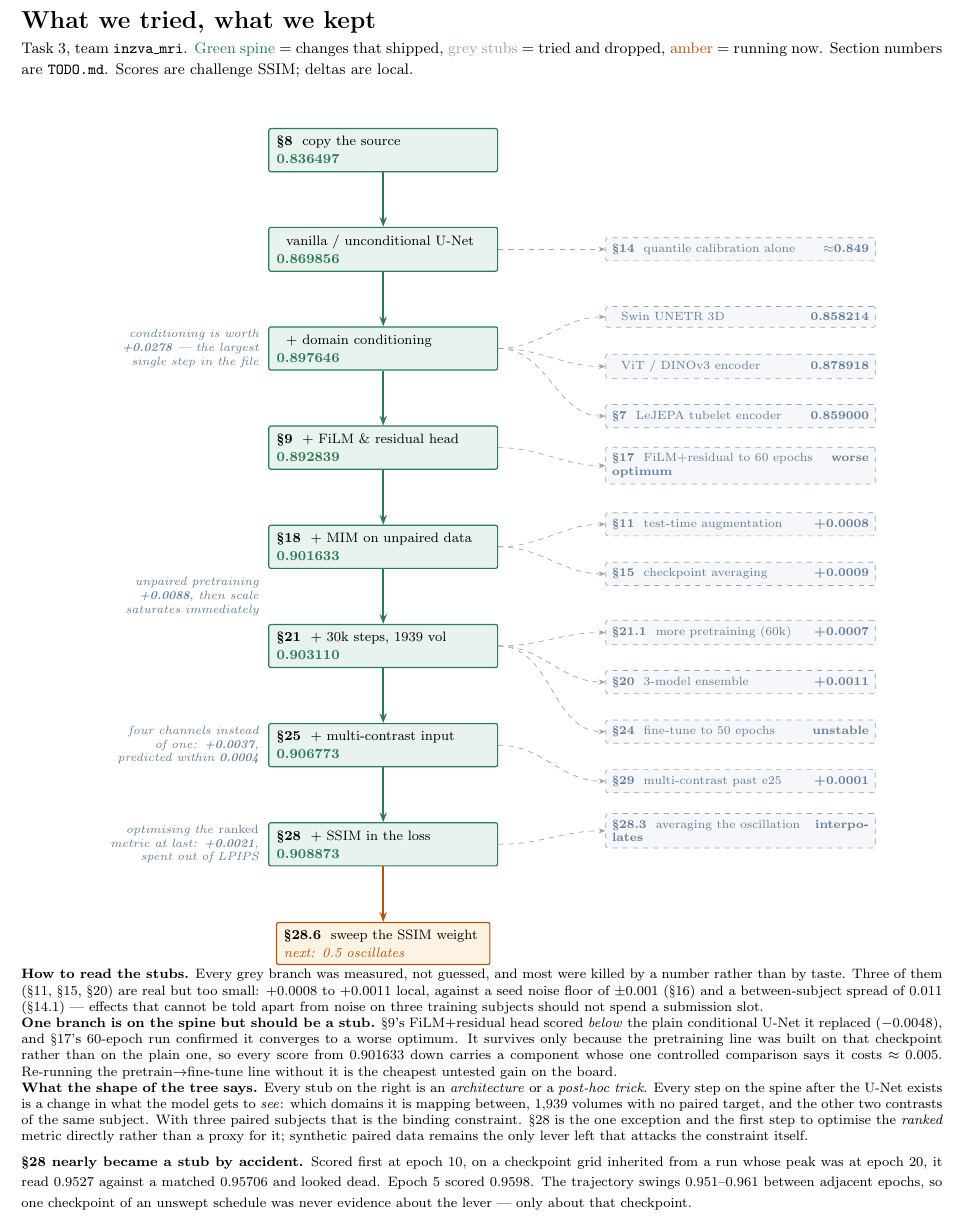
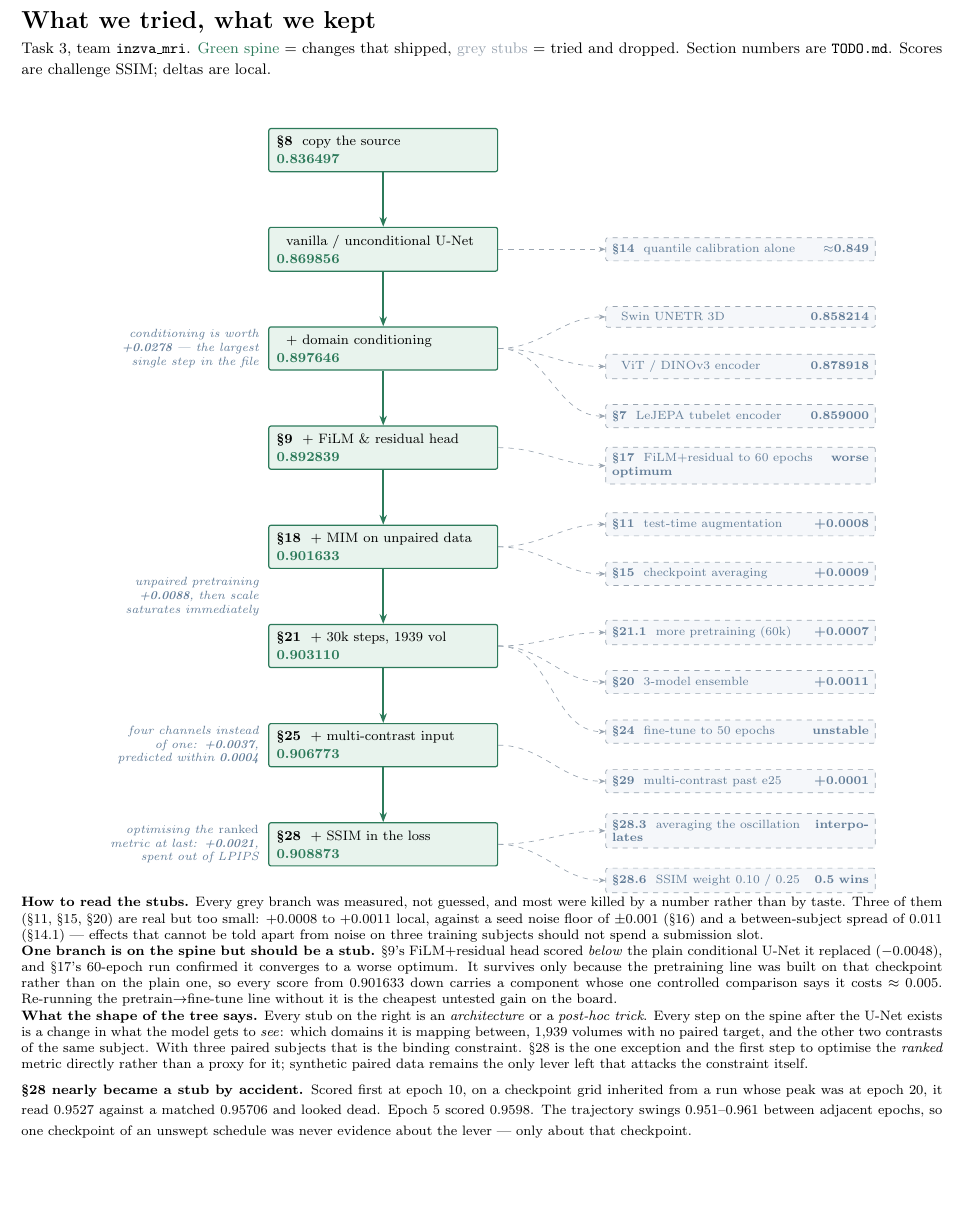
Before and after one commit to denizberkin/mrixfields-analysis, a LaTeX document (reports/decision_tree.tex): part of the page, cut so that both start at the same text, the shorter picture padded with empty space. Compiled offline with pdfLaTeX.

Commit message:
change decision tree with the 28.6 stub
The SSIM weight sweep moves off the amber "running now" node and onto the
grey stubs as d13; no experiment is running, so the amber legend goes too.

```diff
--- a/reports/decision_tree.tex
+++ b/reports/decision_tree.tex
@@ -44,7 +44,7 @@
 
 {\Large\bfseries What we tried, what we kept}\\[1mm]
 {\small Task 3, team \texttt{inzva\_mri}. \textcolor{keep}{Green spine} = changes that shipped,
-\textcolor{drop}{grey stubs} = tried and dropped, \textcolor{live}{amber} = running now.
+\textcolor{drop}{grey stubs} = tried and dropped.
 Section numbers are \texttt{TODO.md}. Scores are challenge SSIM; deltas are local.}\\[3mm]
 
 \begin{center}
@@ -62,11 +62,6 @@ Section numbers are \texttt{TODO.md}. Scores are challenge SSIM; deltas are loca
 
 \foreach \a/\b in {n1/n2, n2/n3, n3/n4, n4/n5, n5/n6, n6/n7, n7/n8}{\draw[spine] (\a) -- (\b);}
 
-% ------------------------------------------------------------------ running now
-\node[now] (r1) at (0,-17.6)
-  {{\bfseries \S28.6}~~sweep the SSIM weight\\[0.4mm]{\itshape\color{live}next: 0.5 oscillates}};
-\draw[spine, draw=live] (n8) -- (r1);
-
 % ------------------------------------------------------------------ dropped
 \gone{d1}{-2.2}  {\S14} {quantile calibration alone}  {$\approx$0.849}
 \gone{d2}{-3.7}  {}     {Swin UNETR 3D}               {0.858214}
@@ -80,6 +75,7 @@ Section numbers are \texttt{TODO.md}. Scores are challenge SSIM; deltas are loca
 \gone{d10}{-12.9}{\S24} {fine-tune to 50 epochs}      {unstable}
 \gone{d11}{-14.0}{\S29} {multi-contrast past e25}     {+0.0001}
 \gone{d12}{-15.1}{\S28.3}{averaging the oscillation}  {interpolates}
+\gone{d13}{-16.2}{\S28.6}{SSIM weight 0.10 / 0.25}   {0.5 wins}
 
 \draw[stub] (n2.east) to[out=0,in=180] (d1.west);
 \foreach \d in {d2,d3,d4}{\draw[stub] (n3.east) to[out=0,in=180] (\d.west);}
@@ -87,7 +83,7 @@ Section numbers are \texttt{TODO.md}. Scores are challenge SSIM; deltas are loca
 \foreach \d in {d6,d7}{\draw[stub] (n5.east) to[out=0,in=180] (\d.west);}
 \foreach \d in {d8,d9,d10}{\draw[stub] (n6.east) to[out=0,in=180] (\d.west);}
 \draw[stub] (n7.east) to[out=0,in=180] (d11.west);
-\draw[stub] (n8.east) to[out=0,in=180] (d12.west);
+\foreach \d in {d12,d13}{\draw[stub] (n8.east) to[out=0,in=180] (\d.west);}
 
 % ------------------------------------------------------------------ annotations
 \node[font=\scriptsize\itshape, text=muted, text width=34mm, align=right] at (-4.4,-4.4)
```
